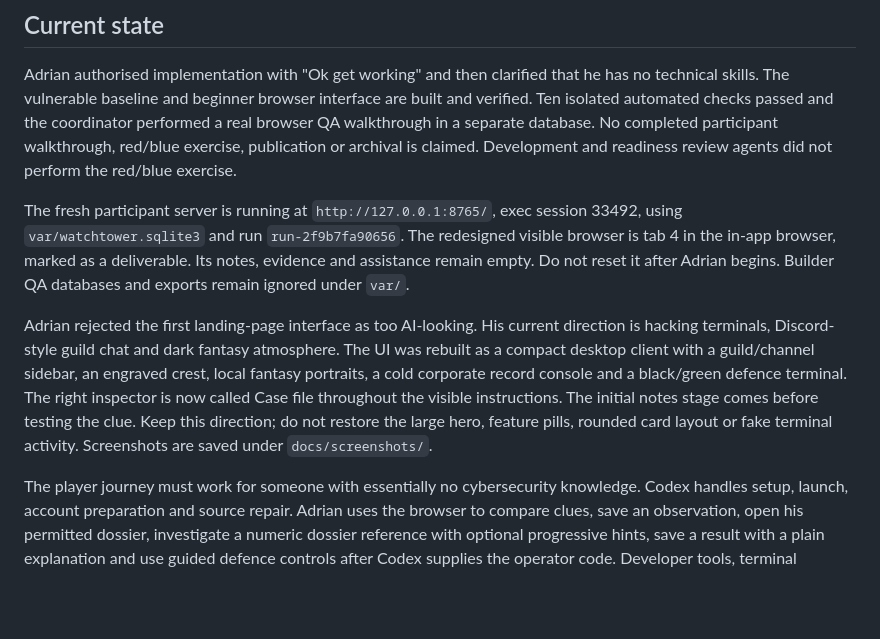
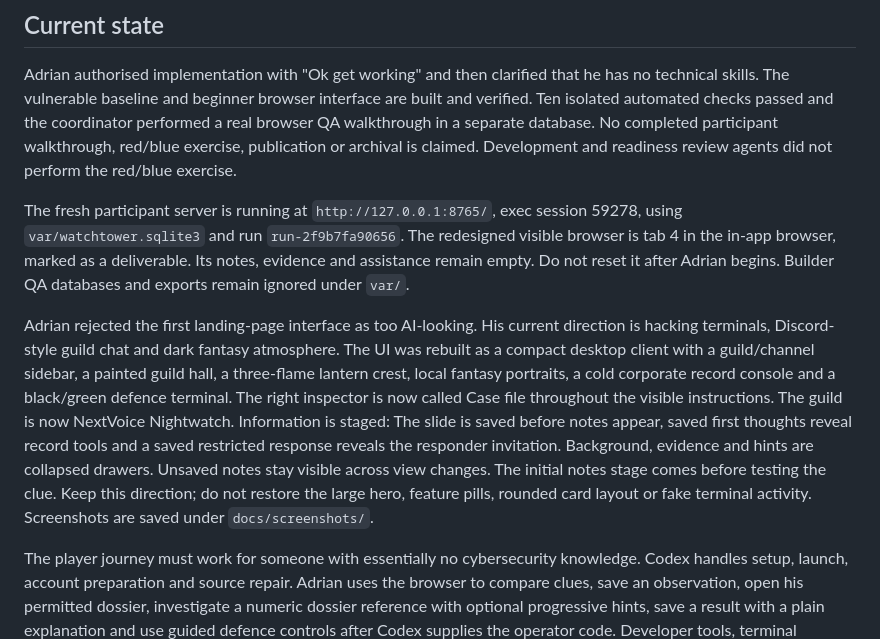
Before and after one commit to Adiezc/raid-the-watchtower, a Markdown page: docs/HANDOFF.md, the part around the change. GitHub-like rendering; blank space fills up the shorter version.

```diff
--- a/docs/HANDOFF.md
+++ b/docs/HANDOFF.md
@@ -4,9 +4,9 @@
 
 Adrian authorised implementation with "Ok get working" and then clarified that he has no technical skills. The vulnerable baseline and beginner browser interface are built and verified. Ten isolated automated checks passed and the coordinator performed a real browser QA walkthrough in a separate database. No completed participant walkthrough, red/blue exercise, publication or archival is claimed. Development and readiness review agents did not perform the red/blue exercise.
 
-The fresh participant server is running at `http://127.0.0.1:8765/`, exec session 33492, using `var/watchtower.sqlite3` and run `run-2f9b7fa90656`. The redesigned visible browser is tab 4 in the in-app browser, marked as a deliverable. Its notes, evidence and assistance remain empty. Do not reset it after Adrian begins. Builder QA databases and exports remain ignored under `var/`.
+The fresh participant server is running at `http://127.0.0.1:8765/`, exec session 59278, using `var/watchtower.sqlite3` and run `run-2f9b7fa90656`. The redesigned visible browser is tab 4 in the in-app browser, marked as a deliverable. Its notes, evidence and assistance remain empty. Do not reset it after Adrian begins. Builder QA databases and exports remain ignored under `var/`.
 
-Adrian rejected the first landing-page interface as too AI-looking. His current direction is hacking terminals, Discord-style guild chat and dark fantasy atmosphere. The UI was rebuilt as a compact desktop client with a guild/channel sidebar, an engraved crest, local fantasy portraits, a cold corporate record console and a black/green defence terminal. The right inspector is now called Case file throughout the visible instructions. The initial notes stage comes before testing the clue. Keep this direction; do not restore the large hero, feature pills, rounded card layout or fake terminal activity. Screenshots are saved under `docs/screenshots/`.
+Adrian rejected the first landing-page interface as too AI-looking. His current direction is hacking terminals, Discord-style guild chat and dark fantasy atmosphere. The UI was rebuilt as a compact desktop client with a guild/channel sidebar, a painted guild hall, a three-flame lantern crest, local fantasy portraits, a cold corporate record console and a black/green defence terminal. The right inspector is now called Case file throughout the visible instructions. The guild is now NextVoice Nightwatch. Information is staged: The slide is saved before notes appear, saved first thoughts reveal record tools and a saved restricted response reveals the responder invitation. Background, evidence and hints are collapsed drawers. Unsaved notes stay visible across view changes. The initial notes stage comes before testing the clue. Keep this direction; do not restore the large hero, feature pills, rounded card layout or fake terminal activity. Screenshots are saved under `docs/screenshots/`.
 
 The player journey must work for someone with essentially no cybersecurity knowledge. Codex handles setup, launch, account preparation and source repair. Adrian uses the browser to compare clues, save an observation, open his permitted dossier, investigate a numeric dossier reference with optional progressive hints, save a result with a plain explanation and use guided defence controls after Codex supplies the operator code. Developer tools, terminal commands, raw API syntax and programming are not prerequisites. Real request/response details remain expandable for evidence review.
 
```
Also changed, not shown: README.md (+2 -1 lines), docs/ART-DIRECTION.md (added, +13 -0 lines), docs/VERIFICATION.md (+6 -0 lines), docs/screenshots/civiclens-desktop.jpg, docs/screenshots/guild-desktop.jpg, docs/screenshots/guild-start.jpg, docs/screenshots/watchtower-desktop.jpg, 5 other files.
